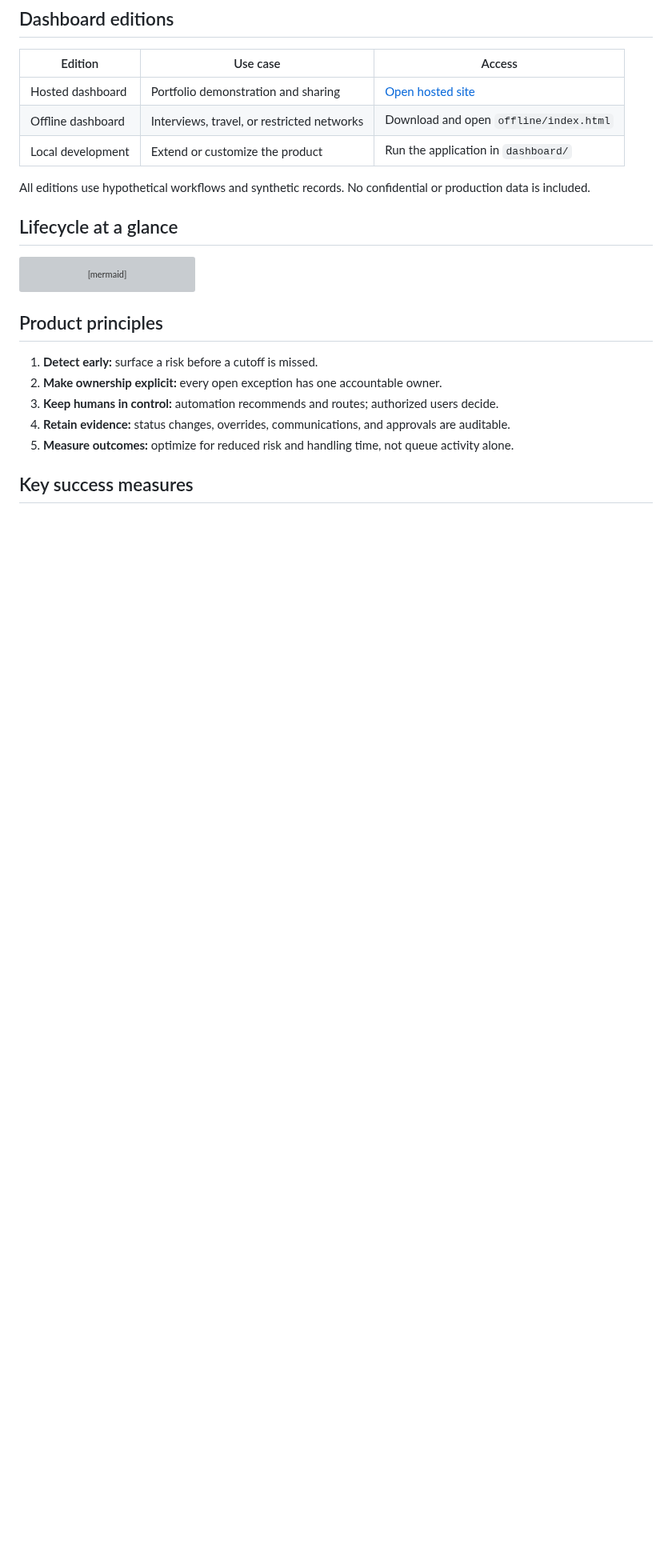
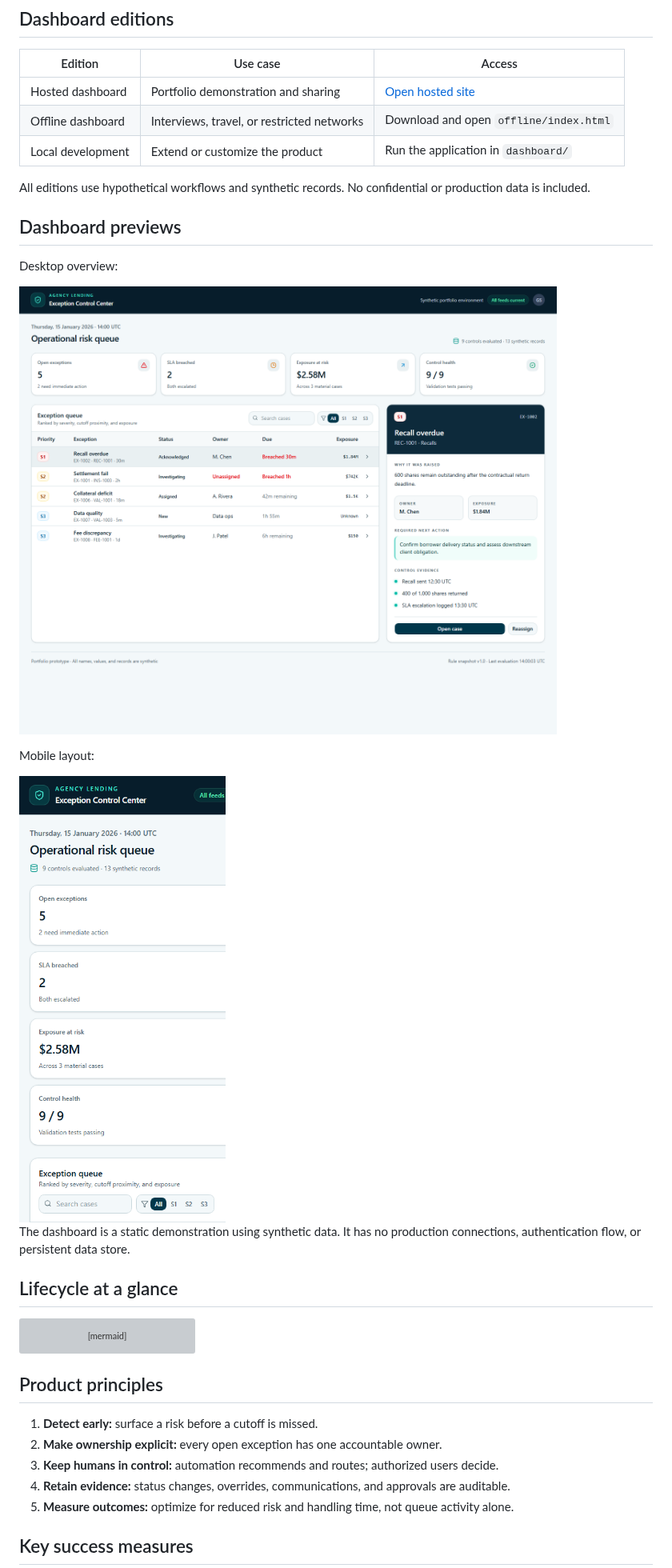
Before and after one commit to Eskstrom/agency-lending-operations-case-study, a Markdown page: README.md, the part around one of its changes. Shown at 80% size. Drawn GitHub-style; pictures changed too: docs/images/dashboard-desktop.png (added), docs/images/dashboard-mobile.png (added); blank space fills up the shorter version; grey boxes are pictures that could not be loaded.

```diff
--- a/README.md
+++ b/README.md
@@ -40,6 +40,18 @@ The **Exception Control Center** creates a shared operational queue that:
 | Local development | Extend or customize the product | Run the application in `dashboard/` |
 
 All editions use hypothetical workflows and synthetic records. No confidential or production data is included.
+
+## Dashboard previews
+
+Desktop overview:
+
+![Exception Control Center desktop dashboard](docs/images/dashboard-desktop.png)
+
+Mobile layout:
+
+<img src="docs/images/dashboard-mobile.png" alt="Exception Control Center mobile dashboard" width="390">
+
+The dashboard is a static demonstration using synthetic data. It has no production connections, authentication flow, or persistent data store.
 
 ## Lifecycle at a glance
 
```
Also changed, not shown: other parts of README.md (+4 -0 lines), SECURITY.md (added, +23 -0 lines), 3 other files.
